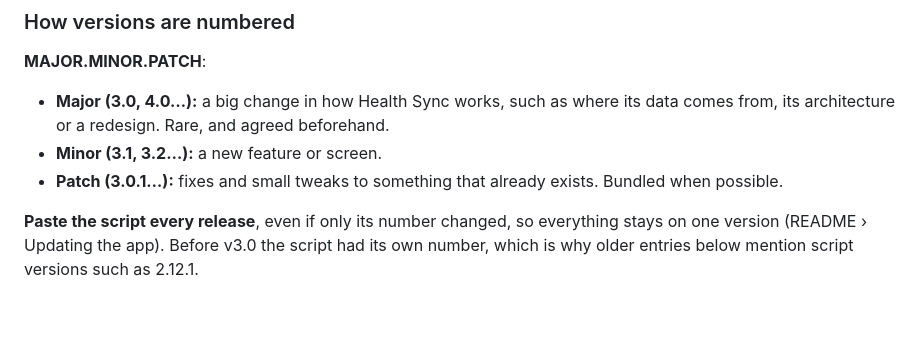
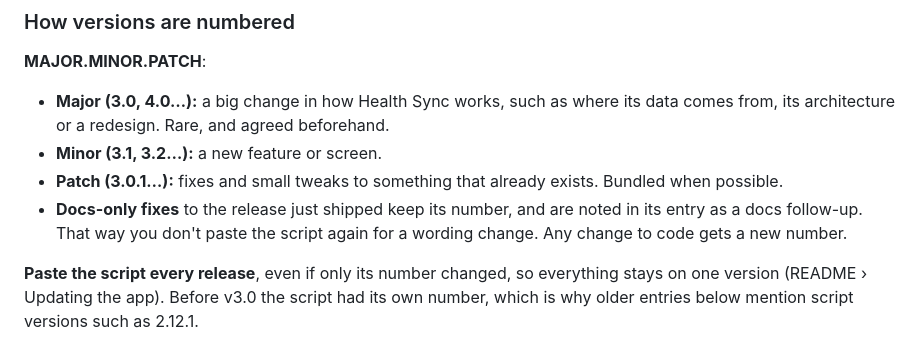
Before and after one commit to abgentner/health-sync, a Markdown page: CHANGELOG.md, the part around the change. Drawn GitHub-style; blank space fills up the shorter version.

Commit message:
CHANGELOG: docs-only fixes keep the current version
Co-Authored-By: Claude Opus 5.5 <noreply@anthropic.com>

```diff
--- a/CHANGELOG.md
+++ b/CHANGELOG.md
@@ -17,6 +17,7 @@
 - **Major (3.0, 4.0…):** a big change in how Health Sync works, such as where its data comes from, its architecture or a redesign. Rare, and agreed beforehand.
 - **Minor (3.1, 3.2…):** a new feature or screen.
 - **Patch (3.0.1…):** fixes and small tweaks to something that already exists. Bundled when possible.
+- **Docs-only fixes** to the release just shipped keep its number, and are noted in its entry as a docs follow-up. That way you don't paste the script again for a wording change. Any change to code gets a new number.
 
 **Paste the script every release**, even if only its number changed, so everything stays on one version (README › Updating the app). Before v3.0 the script had its own number, which is why older entries below mention script versions such as 2.12.1.
 
```
